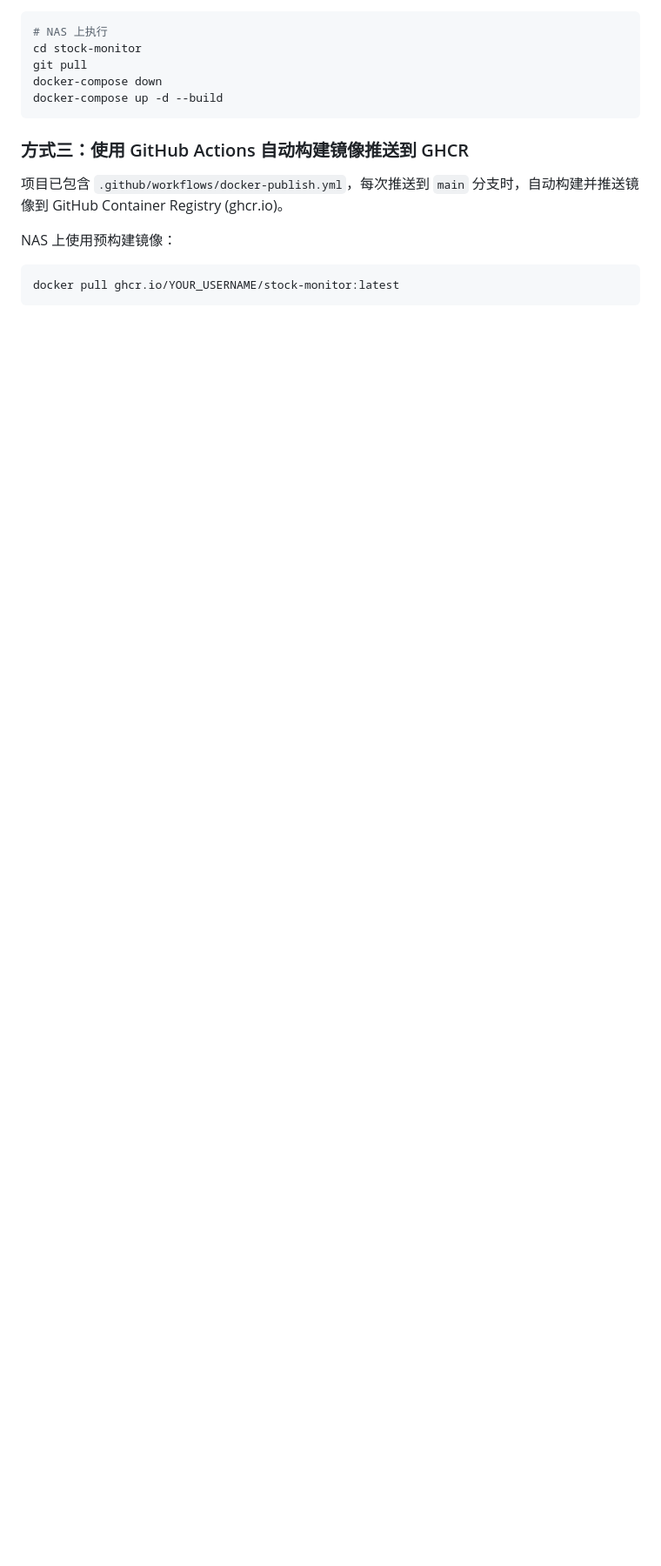
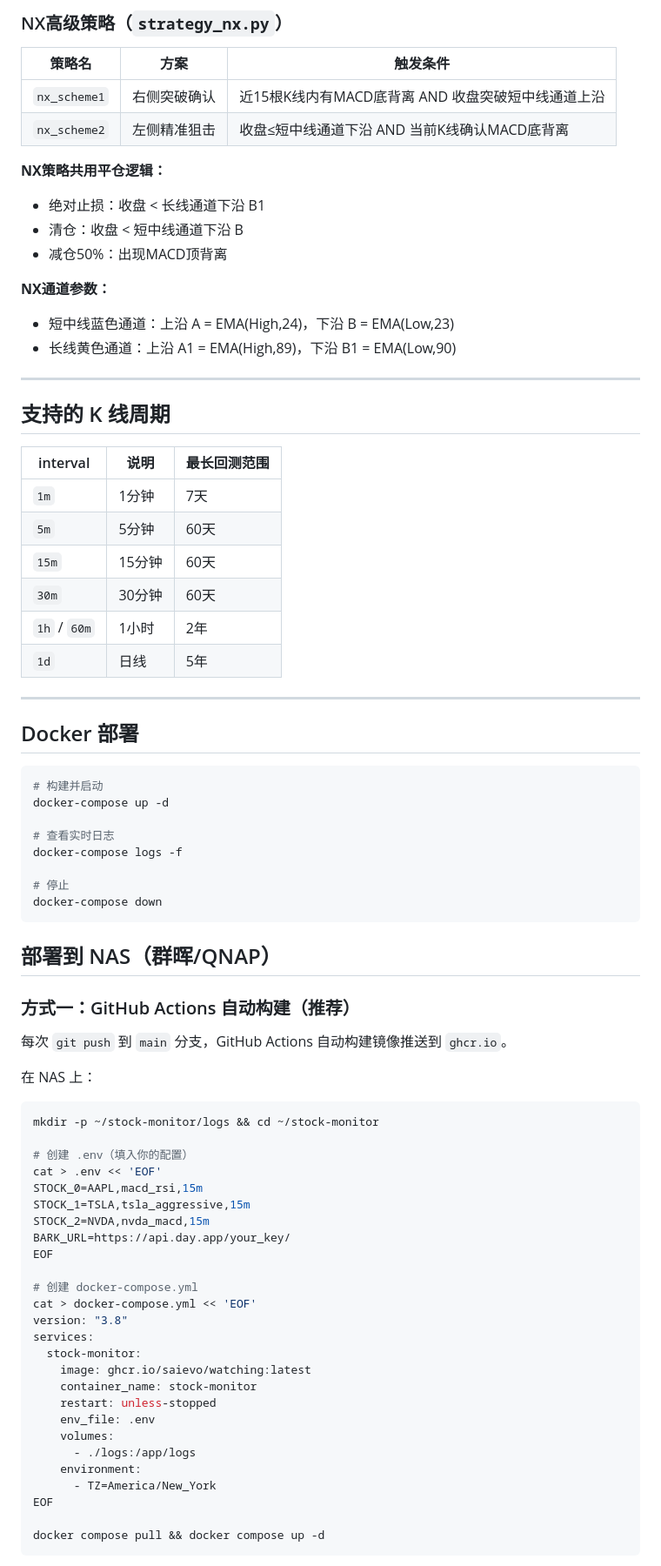
Before and after one commit to Saievo/watching, a Markdown page: README.md, the part around one of its changes. Shown at 87% size. Drawn GitHub-style; blank space fills up the shorter version.

Commit message:
docs: update README with backtest guide and NX strategy docs

````diff
--- a/README.md
+++ b/README.md
@@ -125,18 +173,81 @@ docker-compose up -d
+### NX高级策略（`strategy_nx.py`）
+
+| 策略名 | 方案 | 触发条件 |
+|--------|------|---------|
+| `nx_scheme1` | 右侧突破确认 | 近15根K线内有MACD底背离 AND 收盘突破短中线通道上沿 |
+| `nx_scheme2` | 左侧精准狙击 | 收盘≤短中线通道下沿 AND 当前K线确认MACD底背离 |
+
+**NX策略共用平仓逻辑：**
+- 绝对止损：收盘 < 长线通道下沿 B1
+- 清仓：收盘 < 短中线通道下沿 B
+- 减仓50%：出现MACD顶背离
+
+**NX通道参数：**
+- 短中线蓝色通道：上沿 A = EMA(High,24)，下沿 B = EMA(Low,23)
+- 长线黄色通道：上沿 A1 = EMA(High,89)，下沿 B1 = EMA(Low,90)
+
+---
+
+## 支持的 K 线周期
+
+| interval | 说明 | 最长回测范围 |
+|----------|------|------------|
+| `1m` | 1分钟 | 7天 |
+| `5m` | 5分钟 | 60天 |
+| `15m` | 15分钟 | 60天 |
+| `30m` | 30分钟 | 60天 |
+| `1h` / `60m` | 1小时 | 2年 |
+| `1d` | 日线 | 5年 |
+
+---
+
+## Docker 部署
 
 ```bash
-# NAS 上执行
-cd stock-monitor
-git pull
+# 构建并启动
+docker-compose up -d
+
+# 查看实时日志
+docker-compose logs -f
+
+# 停止
 docker-compose down
-docker-compose up -d --build
 ```
 
-### 方式三：使用 GitHub Actions 自动构建镜像推送到 GHCR
+## 部署到 NAS（群晖/QNAP）
 
-项目已包含 `.github/workflows/docker-publish.yml`，每次推送到 `main` 分支时，自动构建并推送镜像到 GitHub Container Registry (ghcr.io)。
+### 方式一：GitHub Actions 自动构建（推荐）
 
-NAS 上使用预构建镜像：
+每次 `git push` 到 `main` 分支，GitHub Actions 自动构建镜像推送到 `ghcr.io`。
+
+在 NAS 上：
+
 ```bash
-docker pull ghcr.io/YOUR_USERNAME/stock-monitor:latest
+mkdir -p ~/stock-monitor/logs && cd ~/stock-monitor
+
+# 创建 .env（填入你的配置）
+cat > .env << 'EOF'
+STOCK_0=AAPL,macd_rsi,15m
+STOCK_1=TSLA,tsla_aggressive,15m
+STOCK_2=NVDA,nvda_macd,15m
+BARK_URL=https://api.day.app/your_key/
+EOF
+
+# 创建 docker-compose.yml
+cat > docker-compose.yml << 'EOF'
+version: "3.8"
+services:
+  stock-monitor:
+    image: ghcr.io/saievo/watching:latest
+    container_name: stock-monitor
+    restart: unless-stopped
+    env_file: .env
+    volumes:
+      - ./logs:/app/logs
+    environment:
+      - TZ=America/New_York
+EOF
+
+docker compose pull && docker compose up -d
 ```
 
````
Also changed, not shown: other parts of README.md (+149 -81 lines).
